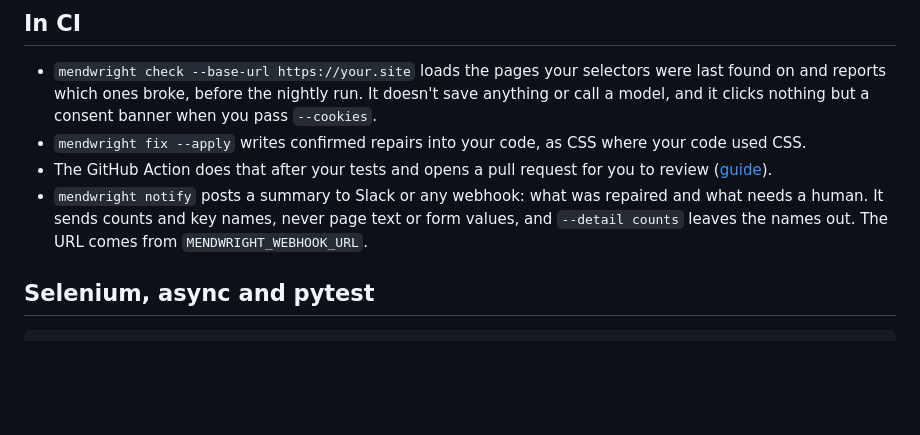
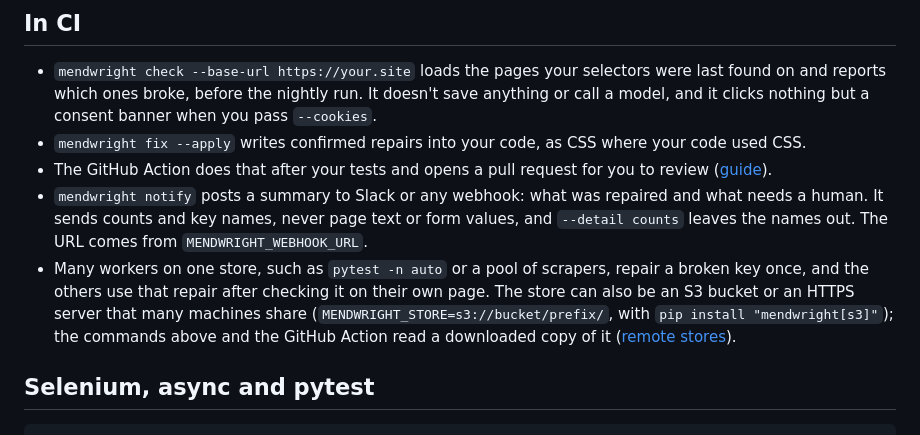
Before and after one commit to saadbuilt/mendwright, a Markdown page: README.md, the part around the change. Drawn GitHub-style; blank space fills up the shorter version.

Commit message:
Say in the README that many workers repair a key once and can share a store in S3 or over HTTPS
The README never mentioned 0.11's two main additions, one heal for many workers on one
store and remote stores. One bullet under In CI says what they do and links to the remote
store page, and that the commands and the GitHub Action read a downloaded copy.

```diff
--- a/README.md
+++ b/README.md
@@ -142,6 +142,7 @@ Each has its own section, and most have a short clip, in the [guide](https://git
 - `mendwright fix --apply` writes confirmed repairs into your code, as CSS where your code used CSS.
 - The GitHub Action does that after your tests and opens a pull request for you to review ([guide](https://github.com/saadbuilt/mendwright/blob/main/docs/guide.md#open-a-pull-request-with-the-fixes)).
 - `mendwright notify` posts a summary to Slack or any webhook: what was repaired and what needs a human. It sends counts and key names, never page text or form values, and `--detail counts` leaves the names out. The URL comes from `MENDWRIGHT_WEBHOOK_URL`.
+- Many workers on one store, such as `pytest -n auto` or a pool of scrapers, repair a broken key once, and the others use that repair after checking it on their own page. The store can also be an S3 bucket or an HTTPS server that many machines share (`MENDWRIGHT_STORE=s3://bucket/prefix/`, with `pip install "mendwright[s3]"`); the commands above and the GitHub Action read a downloaded copy of it ([remote stores](https://github.com/saadbuilt/mendwright/blob/main/docs/remote-store.md)).
 
 ## Selenium, async and pytest
 
```
